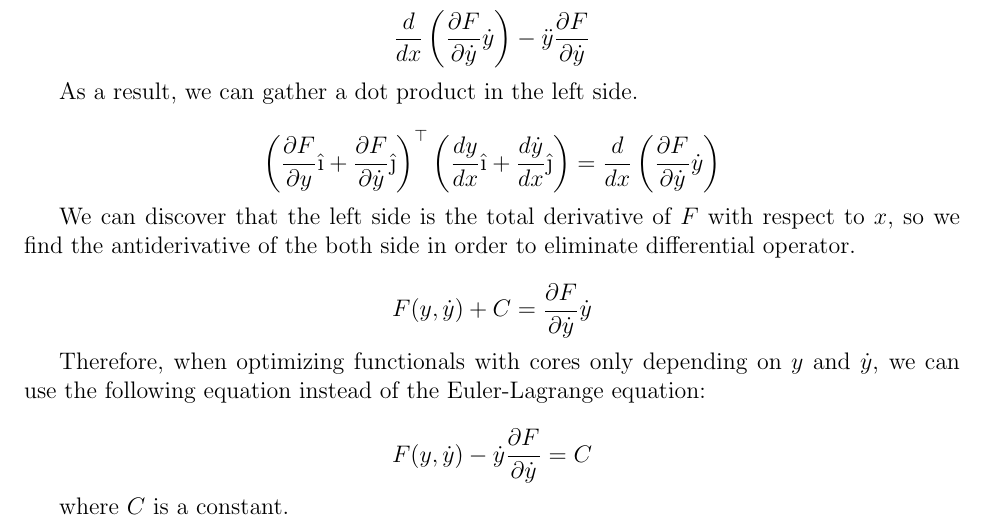
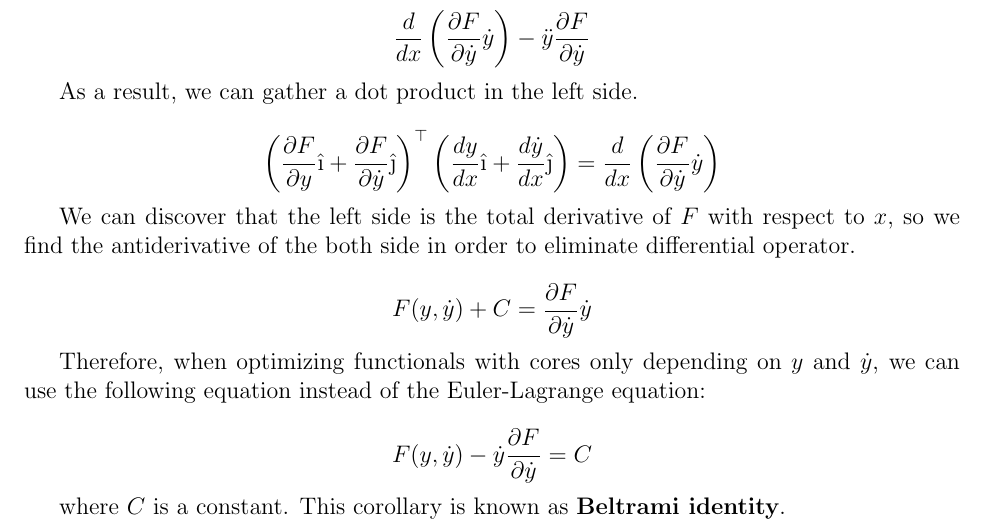
Before and after one commit to TravorLZH/mathcol-doc, a LaTeX document (math-collections.tex, which reads euler-lagrange-equation.tex): part of page 20 of 20, cut so that both start at the same text. Compiled offline with pdfLaTeX.

Commit message:
Name the 2nd equation I derived
* euler-lagrange-equation.tex: Introduce Beltrami's identity at the end

```diff
--- a/euler-lagrange-equation.tex
+++ b/euler-lagrange-equation.tex
@@ -170,4 +170,4 @@ $$
 F(y,\dot{y})-\dot{y}{\partial F\over\partial\dot{y}}=C
 $$
 
-where $C$ is a constant.
+where $C$ is a constant. This corollary is known as \textbf{Beltrami identity}.
```
